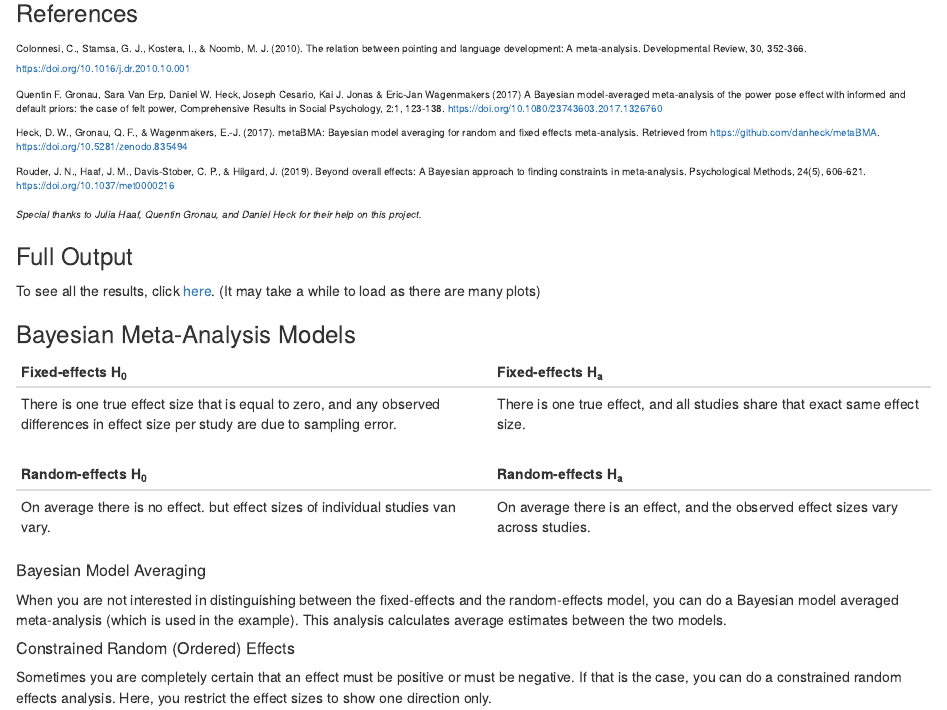
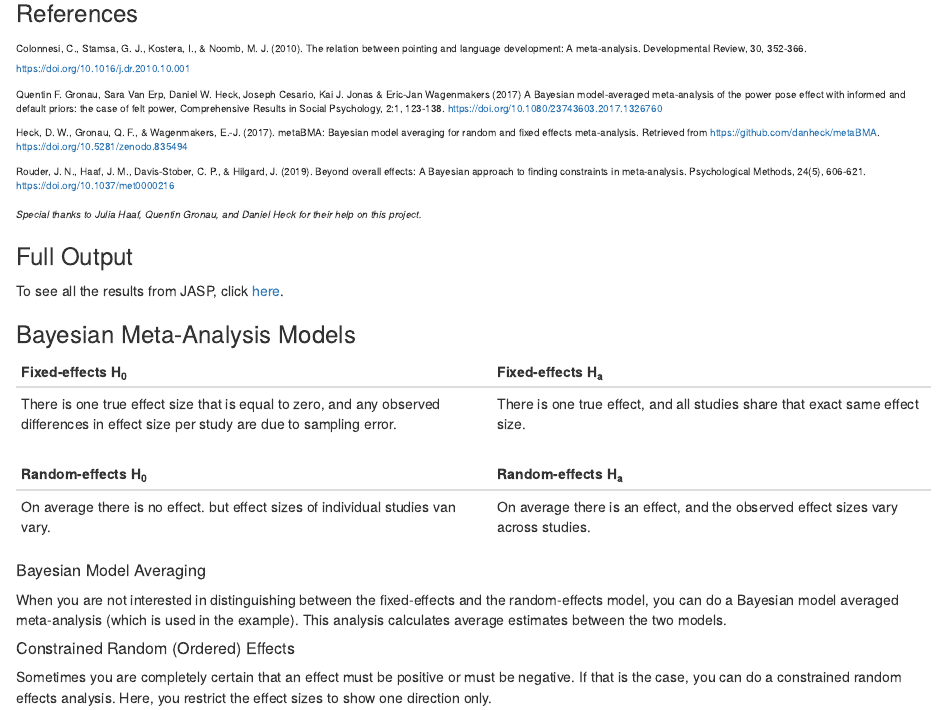
Before and after one commit to sophieberkhout/JASP-metaBMA, an R Markdown document (handout_resmasconference.Rmd): the page in a window 1100 px wide, from 310 px down. Rendered offline with R 4.5, knitr and Pandoc, with nearby package versions.

Commit message:
update handout

```diff
--- a/handout_resmasconference.Rmd
+++ b/handout_resmasconference.Rmd
@@ -28,7 +28,7 @@ Rouder, J. N., Haaf, J. M., Davis-Stober, C. P., & Hilgard, J. (2019). Beyond ov
 </font>
 
 ### Full Output
-To see all the results, click [here](https://htmlpreview.github.io/?https://github.com/sophieberkhout/JASP-metaBMA/blob/master/pointing%20results.html){target="_blank"}. (It may take a while to load as there are many plots)
+To see all the results from JASP, click [here](https://htmlpreview.github.io/?https://github.com/sophieberkhout/JASP-metaBMA/blob/master/pointing%20results.html){target="_blank"}.
 
 ### Bayesian Meta-Analysis Models
 
```
Also changed, not shown: handout_resmasconference.html.
